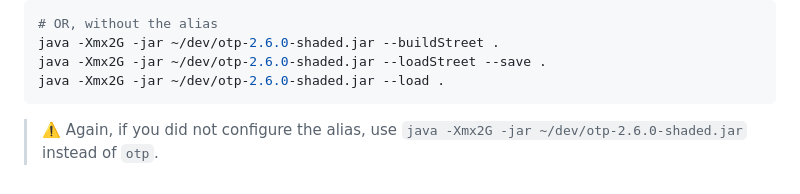
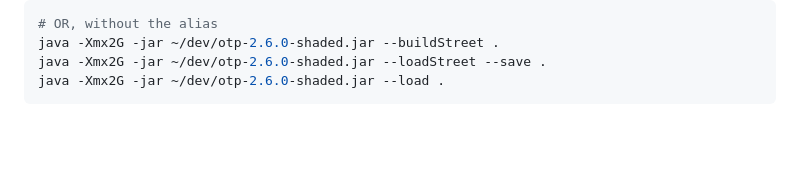
Before and after one commit to dustinmichels/mit-transportation-analytics, a Markdown page: docs/setup.md, the part around the change. Rendered like a GitHub page; blank space fills up the shorter version.

````diff
--- a/docs/setup.md
+++ b/docs/setup.md
@@ -290,5 +290,3 @@ java -Xmx2G -jar ~/dev/otp-2.6.0-shaded.jar --buildStreet .
 java -Xmx2G -jar ~/dev/otp-2.6.0-shaded.jar --loadStreet --save .
 java -Xmx2G -jar ~/dev/otp-2.6.0-shaded.jar --load .
 ```
-
-> ⚠️ Again, if you did not configure the alias, use `java -Xmx2G -jar ~/dev/otp-2.6.0-shaded.jar` instead of `otp`.
````
